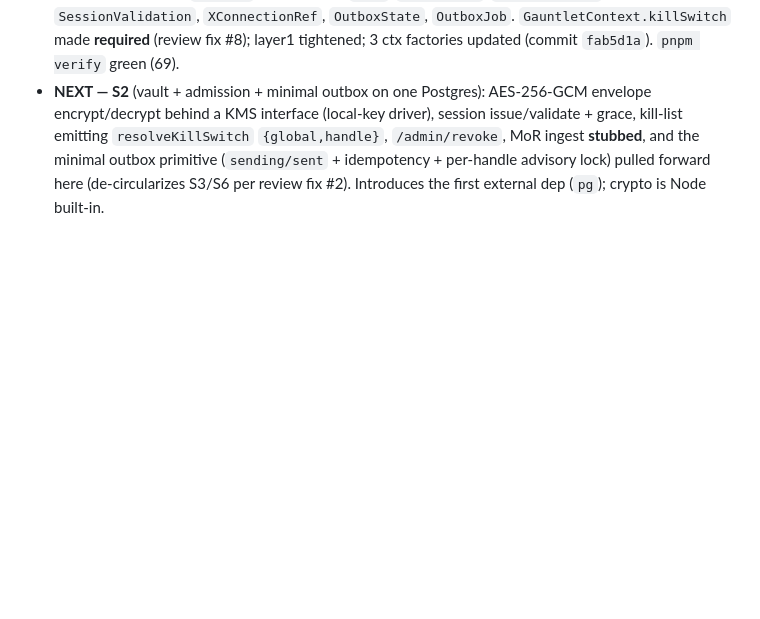
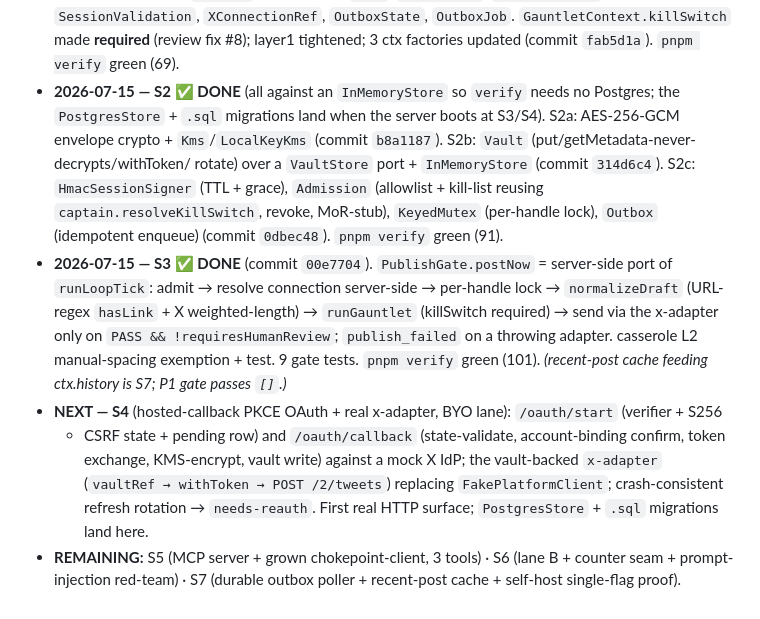
Before and after one commit to vb-tyagi/capx-cafe, a Markdown page: docs/P1-CHOKEPOINT.md, the part around the change. Rendered like a GitHub page; blank space fills up the shorter version.

Commit message:
docs(P1): build log — S3 done, S4 next

```diff
--- a/docs/P1-CHOKEPOINT.md
+++ b/docs/P1-CHOKEPOINT.md
@@ -226,8 +226,22 @@ Minimal self-host = BYO-only (no capx secret, no MoR, no counter — lane A user
   tests (commit `7db8dc3`). Core: added `Lane`, `KillSwitch`, `SessionHandle`, `SessionValidation`,
   `XConnectionRef`, `OutboxState`, `OutboxJob`. `GauntletContext.killSwitch` made **required** (review fix
   #8); layer1 tightened; 3 ctx factories updated (commit `fab5d1a`). `pnpm verify` green (69).
-- **NEXT — S2** (vault + admission + minimal outbox on one Postgres): AES-256-GCM envelope encrypt/decrypt
-  behind a KMS interface (local-key driver), session issue/validate + grace, kill-list emitting
-  `resolveKillSwitch` `{global,handle}`, `/admin/revoke`, MoR ingest **stubbed**, and the minimal outbox
-  primitive (`sending/sent` + idempotency + per-handle advisory lock) pulled forward here (de-circularizes
-  S3/S6 per review fix #2). Introduces the first external dep (`pg`); crypto is Node built-in.
+- **2026-07-15 — S2 ✅ DONE** (all against an `InMemoryStore` so `verify` needs no Postgres; the
+  `PostgresStore` + `.sql` migrations land when the server boots at S3/S4). S2a: AES-256-GCM envelope
+  crypto + `Kms`/`LocalKeyKms` (commit `b8a1187`). S2b: `Vault` (put/getMetadata-never-decrypts/withToken/
+  rotate) over a `VaultStore` port + `InMemoryStore` (commit `314d6c4`). S2c: `HmacSessionSigner` (TTL +
+  grace), `Admission` (allowlist + kill-list reusing `captain.resolveKillSwitch`, revoke, MoR-stub),
+  `KeyedMutex` (per-handle lock), `Outbox` (idempotent enqueue) (commit `0dbec48`). `pnpm verify` green (91).
+- **2026-07-15 — S3 ✅ DONE** (commit `00e7704`). `PublishGate.postNow` = server-side port of
+  `runLoopTick`: admit → resolve connection server-side → per-handle lock → `normalizeDraft` (URL-regex
+  `hasLink` + X weighted-length) → `runGauntlet` (killSwitch required) → send via the x-adapter only on
+  `PASS && !requiresHumanReview`; `publish_failed` on a throwing adapter. casserole L2 manual-spacing
+  exemption + test. 9 gate tests. `pnpm verify` green (101). *(recent-post cache feeding ctx.history is
+  S7; P1 gate passes `[]`.)*
+- **NEXT — S4** (hosted-callback PKCE OAuth + real x-adapter, BYO lane): `/oauth/start` (verifier + S256
+  + CSRF state + pending row) and `/oauth/callback` (state-validate, account-binding confirm, token
+  exchange, KMS-encrypt, vault write) against a mock X IdP; the vault-backed `x-adapter`
+  (`vaultRef → withToken → POST /2/tweets`) replacing `FakePlatformClient`; crash-consistent refresh
+  rotation → `needs-reauth`. First real HTTP surface; `PostgresStore` + `.sql` migrations land here.
+- **REMAINING:** S5 (MCP server + grown chokepoint-client, 3 tools) · S6 (lane B + counter seam +
+  prompt-injection red-team) · S7 (durable outbox poller + recent-post cache + self-host single-flag proof).
```
